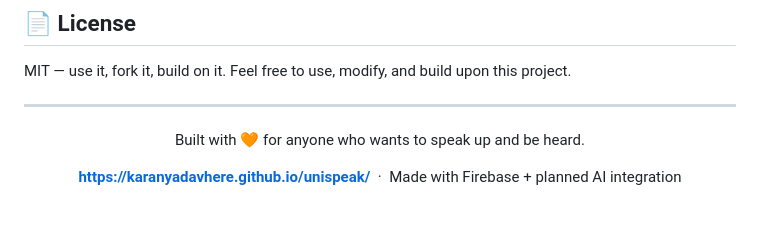
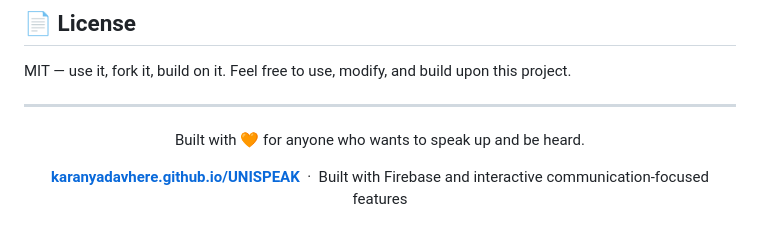
Before and after one commit to karanyadavhere/UNISPEAK, a Markdown page: README.md, the part around the change. Rendered like a GitHub page.

Commit message:
Update project link and description in README

```diff
--- a/README.md
+++ b/README.md
@@ -247,6 +247,6 @@ MIT — use it, fork it, build on it. Feel free to use, modify, and build upon t
 
 Built with 🧡 for anyone who wants to speak up and be heard.
 
-**[https://karanyadavhere.github.io/unispeak/](https://karanyadavhere.github.io/unispeak/)** &nbsp;·&nbsp; Made with Firebase + planned AI integration
+**[karanyadavhere.github.io/UNISPEAK](https://karanyadavhere.github.io/UNISPEAK/)** &nbsp;·&nbsp; Built with Firebase and interactive communication-focused features
 
 </div>
```
